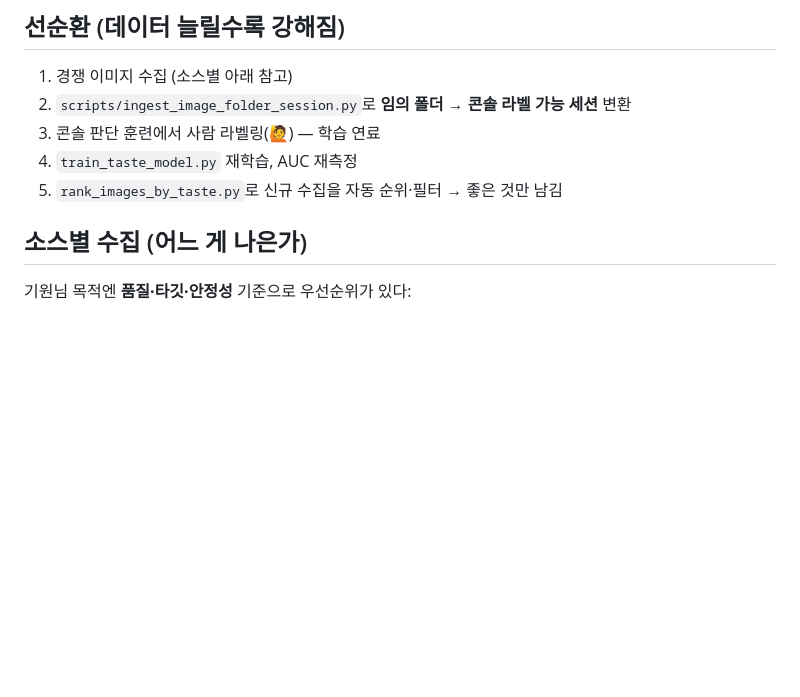
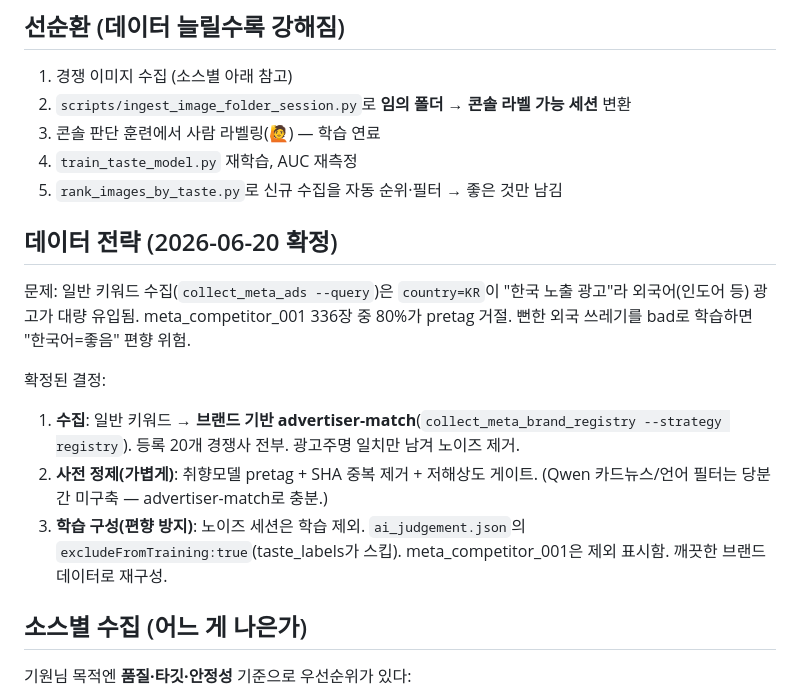
Before and after one commit to jjwon123/TEST, a Markdown page: knowledge/TASTE_MODEL_2026-06-20.md, the part around the change. Rendered like a GitHub page; blank space fills up the shorter version.

Commit message:
Data strategy executed: clean brand session meta_brand_clean_001 (27, 85% recommended)
Co-Authored-By: Claude Opus 4.8 <noreply@anthropic.com>

```diff
--- a/knowledge/TASTE_MODEL_2026-06-20.md
+++ b/knowledge/TASTE_MODEL_2026-06-20.md
@@ -31,6 +31,17 @@
 3. 콘솔 판단 훈련에서 사람 라벨링(🙋) — 학습 연료
 4. `train_taste_model.py` 재학습, AUC 재측정
 5. `rank_images_by_taste.py`로 신규 수집을 자동 순위·필터 → 좋은 것만 남김
+
+## 데이터 전략 (2026-06-20 확정)
+
+문제: 일반 키워드 수집(`collect_meta_ads --query`)은 `country=KR`이 "한국 노출 광고"라
+외국어(인도어 등) 광고가 대량 유입됨. meta_competitor_001 336장 중 80%가 pretag 거절.
+뻔한 외국 쓰레기를 bad로 학습하면 "한국어=좋음" 편향 위험.
+
+확정된 결정:
+1. **수집**: 일반 키워드 → **브랜드 기반 advertiser-match**(`collect_meta_brand_registry --strategy registry`). 등록 20개 경쟁사 전부. 광고주명 일치만 남겨 노이즈 제거.
+2. **사전 정제(가볍게)**: 취향모델 pretag + SHA 중복 제거 + 저해상도 게이트. (Qwen 카드뉴스/언어 필터는 당분간 미구축 — advertiser-match로 충분.)
+3. **학습 구성(편향 방지)**: 노이즈 세션은 학습 제외. `ai_judgement.json`의 `excludeFromTraining:true`(taste_labels가 스킵). meta_competitor_001은 제외 표시함. 깨끗한 브랜드 데이터로 재구성.
 
 ## 소스별 수집 (어느 게 나은가)
 
```
Also changed, not shown: knowledge/BACKLOG.md (+2 -1 lines).
